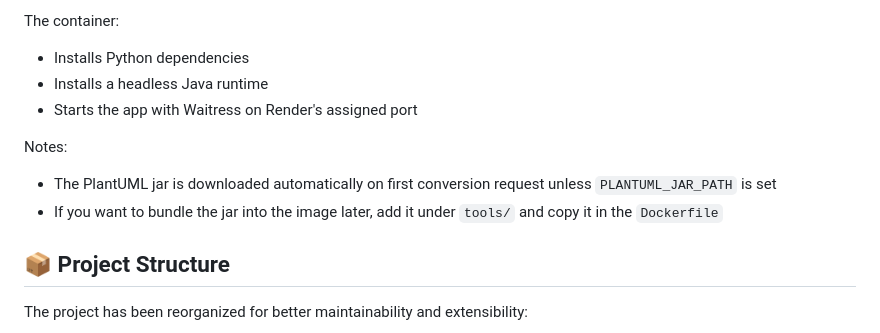
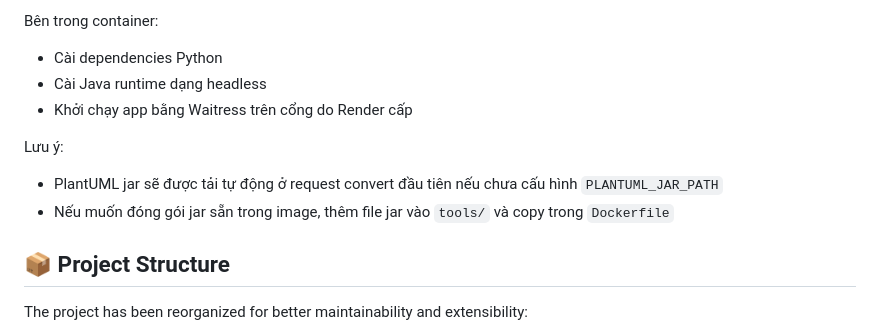
Before and after one commit to nddat0406/PlanUML2Draw.io, a Markdown page: README.md, the part around one of its changes. Drawn GitHub-style.

```diff
--- a/README.md
+++ b/README.md
@@ -152,14 +156,14 @@ Steps:
 
-The container:
+Bên trong container:
 
-- Installs Python dependencies
-- Installs a headless Java runtime
-- Starts the app with Waitress on Render's assigned port
+- Cài dependencies Python
+- Cài Java runtime dạng headless
+- Khởi chạy app bằng Waitress trên cổng do Render cấp
 
-Notes:
+Lưu ý:
 
-- The PlantUML jar is downloaded automatically on first conversion request unless `PLANTUML_JAR_PATH` is set
-- If you want to bundle the jar into the image later, add it under `tools/` and copy it in the `Dockerfile`
+- PlantUML jar sẽ được tải tự động ở request convert đầu tiên nếu chưa cấu hình `PLANTUML_JAR_PATH`
+- Nếu muốn đóng gói jar sẵn trong image, thêm file jar vào `tools/` và copy trong `Dockerfile`
 
 ## 📦 Project Structure
 
```
Also changed, not shown: other parts of README.md (+45 -41 lines).
